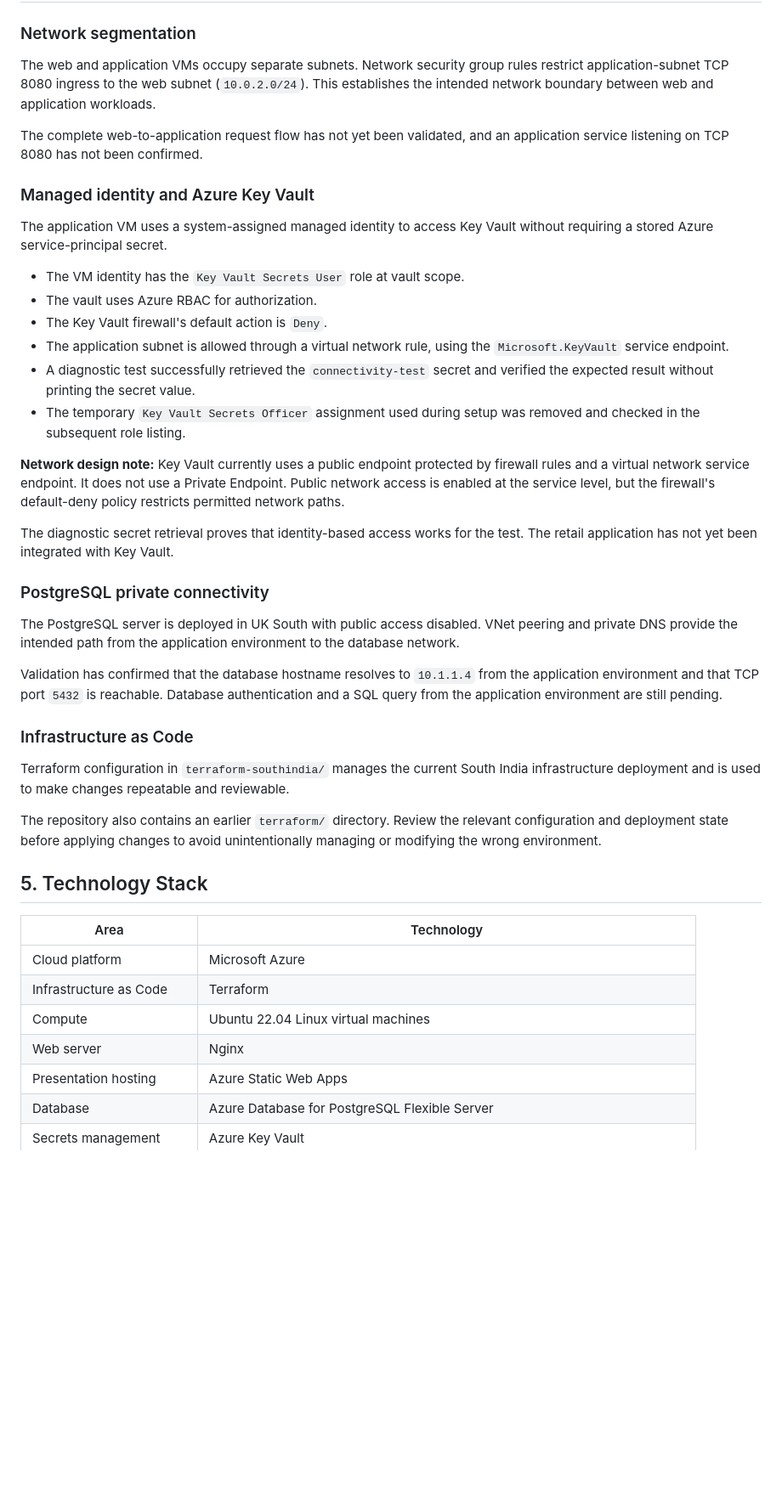
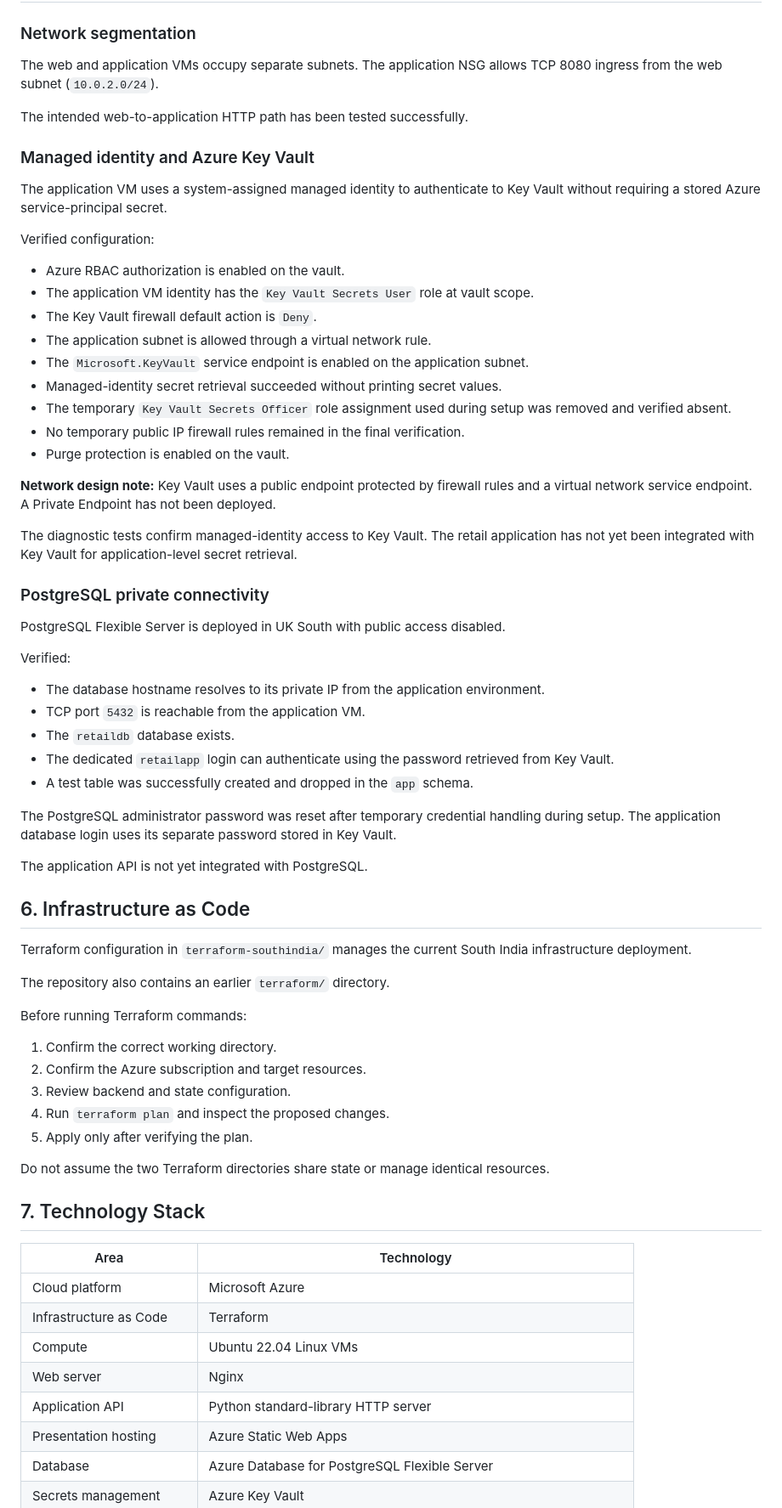
Before and after one commit to varuganti-pavan-kumar/ha-retail-project, a Markdown page: README.md, the part around one of its changes. Shown at 85% size. Drawn GitHub-style; blank space fills up the shorter version.

```diff
--- a/README.md
+++ b/README.md
@@ -91,45 +114,71 @@ For this project, the design provides a practical environment for learning those
 
 ### Network segmentation
 
-The web and application VMs occupy separate subnets. Network security group rules restrict application-subnet TCP 8080 ingress to the web subnet (`10.0.2.0/24`). This establishes the intended network boundary between web and application workloads.
+The web and application VMs occupy separate subnets. The application NSG allows TCP 8080 ingress from the web subnet (`10.0.2.0/24`).
 
-The complete web-to-application request flow has not yet been validated, and an application service listening on TCP 8080 has not been confirmed.
+The intended web-to-application HTTP path has been tested successfully.
 
 ### Managed identity and Azure Key Vault
 
-The application VM uses a system-assigned managed identity to access Key Vault without requiring a stored Azure service-principal secret.
+The application VM uses a system-assigned managed identity to authenticate to Key Vault without requiring a stored Azure service-principal secret.
 
-- The VM identity has the `Key Vault Secrets User` role at vault scope.
-- The vault uses Azure RBAC for authorization.
-- The Key Vault firewall's default action is `Deny`.
-- The application subnet is allowed through a virtual network rule, using the `Microsoft.KeyVault` service endpoint.
-- A diagnostic test successfully retrieved the `connectivity-test` secret and verified the expected result without printing the secret value.
-- The temporary `Key Vault Secrets Officer` assignment used during setup was removed and checked in the subsequent role listing.
+Verified configuration:
 
-**Network design note:** Key Vault currently uses a public endpoint protected by firewall rules and a virtual network service endpoint. It does not use a Private Endpoint. Public network access is enabled at the service level, but the firewall's default-deny policy restricts permitted network paths.
+- Azure RBAC authorization is enabled on the vault.
+- The application VM identity has the `Key Vault Secrets User` role at vault scope.
+- The Key Vault firewall default action is `Deny`.
+- The application subnet is allowed through a virtual network rule.
+- The `Microsoft.KeyVault` service endpoint is enabled on the application subnet.
+- Managed-identity secret retrieval succeeded without printing secret values.
+- The temporary `Key Vault Secrets Officer` role assignment used during setup was removed and verified absent.
+- No temporary public IP firewall rules remained in the final verification.
+- Purge protection is enabled on the vault.
 
-The diagnostic secret retrieval proves that identity-based access works for the test. The retail application has not yet been integrated with Key Vault.
+**Network design note:** Key Vault uses a public endpoint protected by firewall rules and a virtual network service endpoint. A Private Endpoint has not been deployed.
+
+The diagnostic tests confirm managed-identity access to Key Vault. The retail application has not yet been integrated with Key Vault for application-level secret retrieval.
 
 ### PostgreSQL private connectivity
 
-The PostgreSQL server is deployed in UK South with public access disabled. VNet peering and private DNS provide the intended path from the application environment to the database network.
+PostgreSQL Flexible Server is deployed in UK South with public access disabled.
 
-Validation has confirmed that the database hostname resolves to `10.1.1.4` from the application environment and that TCP port `5432` is reachable. Database authentication and a SQL query from the application environment are still pending.
+Verified:
 
-### Infrastructure as Code
+- The database hostname resolves to its private IP from the application environment.
+- TCP port `5432` is reachable from the application VM.
+- The `retaildb` database exists.
+- The dedicated `retailapp` login can authenticate using the password retrieved from Key Vault.
+- A test table was successfully created and dropped in the `app` schema.
 
-Terraform configuration in `terraform-southindia/` manages the current South India infrastructure deployment and is used to make changes repeatable and reviewable.
+The PostgreSQL administrator password was reset after temporary credential handling during setup. The application database login uses its separate password stored in Key Vault.
 
-The repository also contains an earlier `terraform/` directory. Review the relevant configuration and deployment state before applying changes to avoid unintentionally managing or modifying the wrong environment.
+The application API is not yet integrated with PostgreSQL.
 
-## 5. Technology Stack
+## 6. Infrastructure as Code
+
+Terraform configuration in `terraform-southindia/` manages the current South India infrastructure deployment.
+
+The repository also contains an earlier `terraform/` directory.
+
+Before running Terraform commands:
+
+1. Confirm the correct working directory.
+2. Confirm the Azure subscription and target resources.
+3. Review backend and state configuration.
+4. Run `terraform plan` and inspect the proposed changes.
+5. Apply only after verifying the plan.
+
+Do not assume the two Terraform directories share state or manage identical resources.
+
+## 7. Technology Stack
 
 | Area | Technology |
 |---|---|
 | Cloud platform | Microsoft Azure |
 | Infrastructure as Code | Terraform |
-| Compute | Ubuntu 22.04 Linux virtual machines |
+| Compute | Ubuntu 22.04 Linux VMs |
 | Web server | Nginx |
+| Application API | Python standard-library HTTP server |
 | Presentation hosting | Azure Static Web Apps |
 | Database | Azure Database for PostgreSQL Flexible Server |
 | Secrets management | Azure Key Vault |
```
Also changed, not shown: other parts of README.md (+122 -89 lines), docs/PROGRESS.md (+129 -72 lines).
